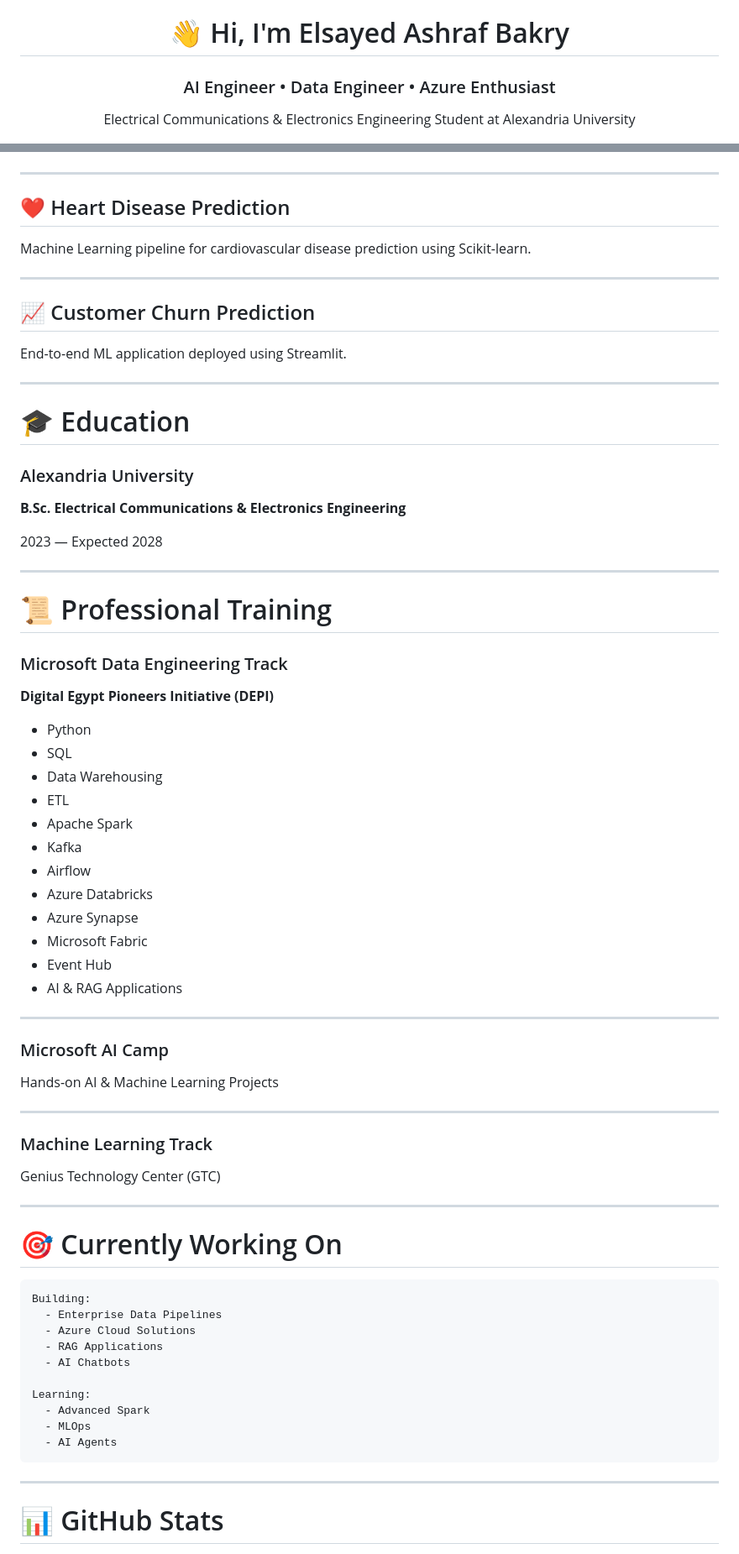
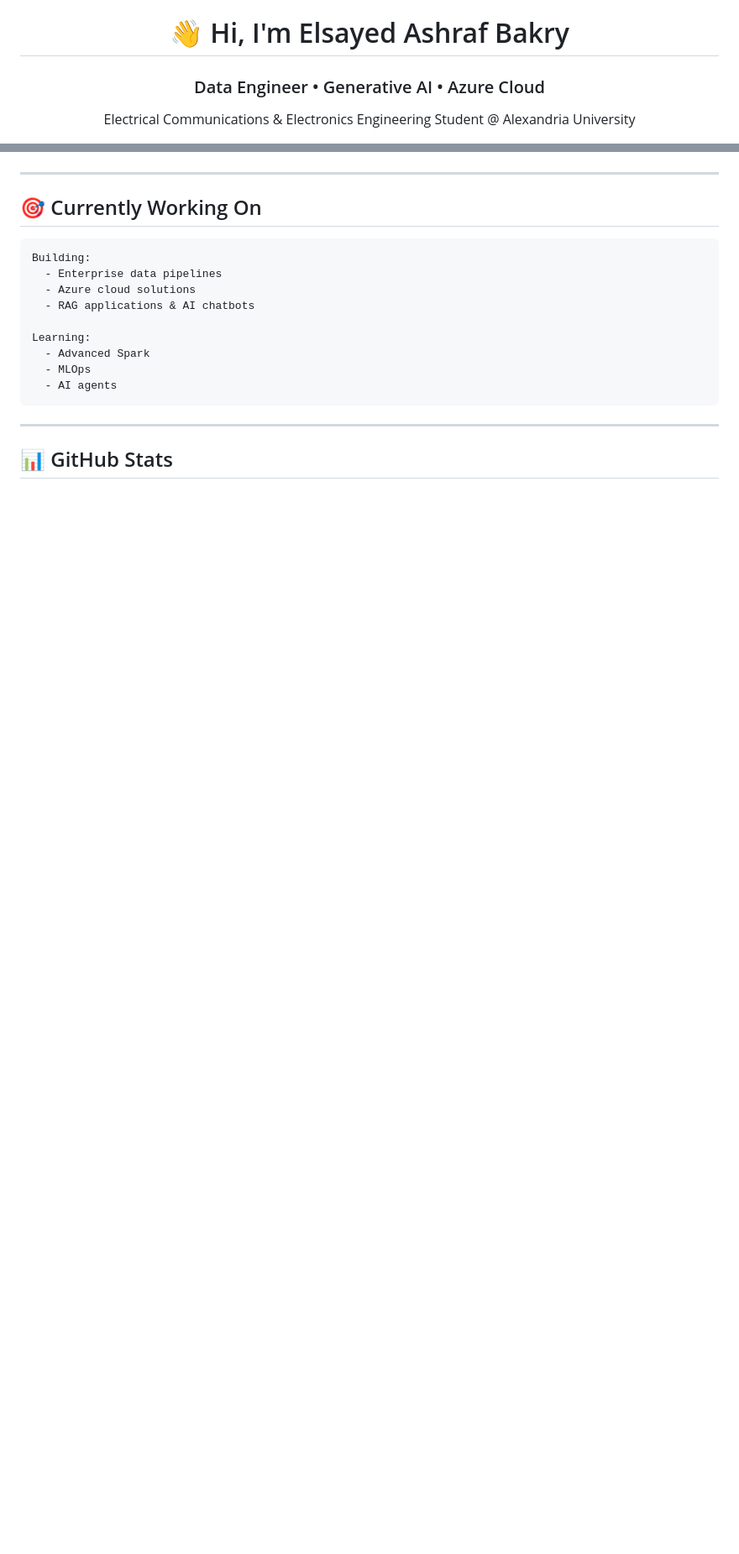
Before and after one commit to elsayedashraf05/elsayedashraf05, a Markdown page: README.md, 2 parts joined by grey strips. Shown at 84% size. Rendered like a GitHub page; blank space fills up the shorter version.

````diff
--- a/README.md
+++ b/README.md
@@ -2,7 +2,7 @@
 
 # 👋 Hi, I'm Elsayed Ashraf Bakry
 
-### AI Engineer • Data Engineer • Azure Enthusiast
+### Data Engineer • Generative AI • Azure Cloud
 
-Electrical Communications & Electronics Engineering Student at Alexandria University
+Electrical Communications & Electronics Engineering Student @ Alexandria University
 
@@ -115,78 +105,22 @@ Enterprise Data Warehouse built using SQL Server and SSIS with dimensional model
 
 ---
 
-## ❤️ Heart Disease Prediction
-
-Machine Learning pipeline for cardiovascular disease prediction using Scikit-learn.
-
----
-
-## 📈 Customer Churn Prediction
-
-End-to-end ML application deployed using Streamlit.
-
----
-
-# 🎓 Education
-
-### Alexandria University
-
-**B.Sc. Electrical Communications & Electronics Engineering**
-
-2023 — Expected 2028
-
----
-
-# 📜 Professional Training
-
-### Microsoft Data Engineering Track
-
-**Digital Egypt Pioneers Initiative (DEPI)**
-
-- Python
-- SQL
-- Data Warehousing
-- ETL
-- Apache Spark
-- Kafka
-- Airflow
-- Azure Databricks
-- Azure Synapse
-- Microsoft Fabric
-- Event Hub
-- AI & RAG Applications
-
----
-
-### Microsoft AI Camp
-
-Hands-on AI & Machine Learning Projects
-
----
-
-### Machine Learning Track
-
-Genius Technology Center (GTC)
-
----
-
-# 🎯 Currently Working On
+## 🎯 Currently Working On
 
 ```yaml
 Building:
-  - Enterprise Data Pipelines
-  - Azure Cloud Solutions
-  - RAG Applications
-  - AI Chatbots
+  - Enterprise data pipelines
+  - Azure cloud solutions
+  - RAG applications & AI chatbots
 
 Learning:
   - Advanced Spark
   - MLOps
-  - AI Agents
+  - AI agents
 ```
 
 ---
 
-# 📊 GitHub Stats
+## 📊 GitHub Stats
 
 <p align="center">
````
Also changed, not shown: other parts of README.md (+41 -74 lines).
